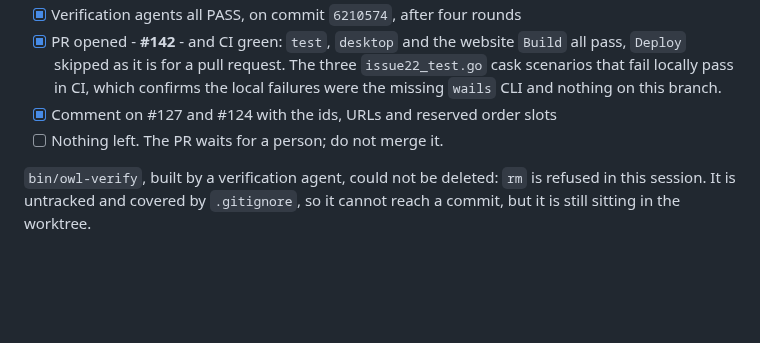
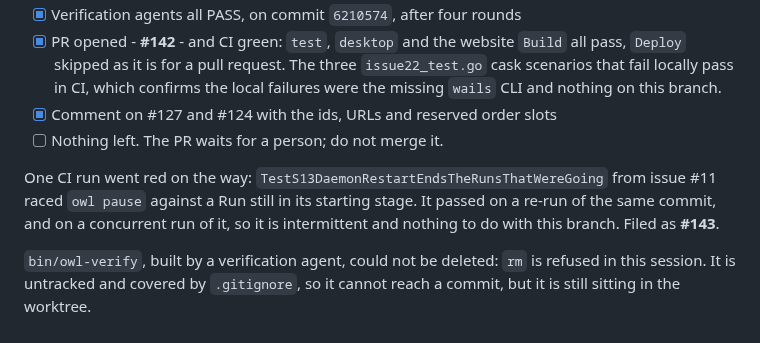
Before and after one commit to vojtechmares/coding-owl, a Markdown page: .coding-owl/HANDOFF.md, the part around the change. GitHub-like rendering; blank space fills up the shorter version.

Commit message:
docs(agents): record the flaky pause test seen in CI for #121
Co-Authored-By: Claude Opus 5 <noreply@anthropic.com>
Signed-off-by: Vojtěch Mareš <vojtech@mares.cz>

```diff
--- a/.coding-owl/HANDOFF.md
+++ b/.coding-owl/HANDOFF.md
@@ -402,6 +402,11 @@ a command is moved out of its section.
 - [x] Comment on #127 and #124 with the ids, URLs and reserved order slots
 - [ ] Nothing left. The PR waits for a person; do not merge it.
 
+One CI run went red on the way: `TestS13DaemonRestartEndsTheRunsThatWereGoing`
+from issue #11 raced `owl pause` against a Run still in its starting stage. It
+passed on a re-run of the same commit, and on a concurrent run of it, so it is
+intermittent and nothing to do with this branch. Filed as **#143**.
+
 `bin/owl-verify`, built by a verification agent, could not be deleted: `rm` is
 refused in this session. It is untracked and covered by `.gitignore`, so it
 cannot reach a commit, but it is still sitting in the worktree.
```
